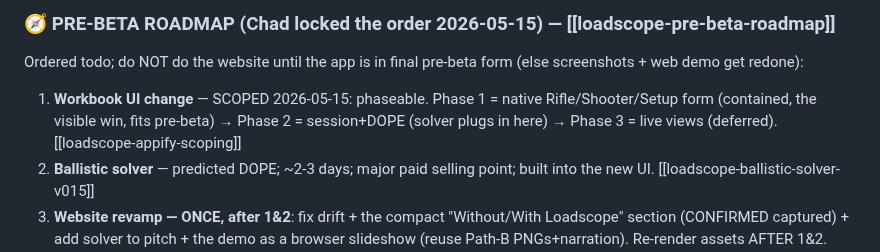
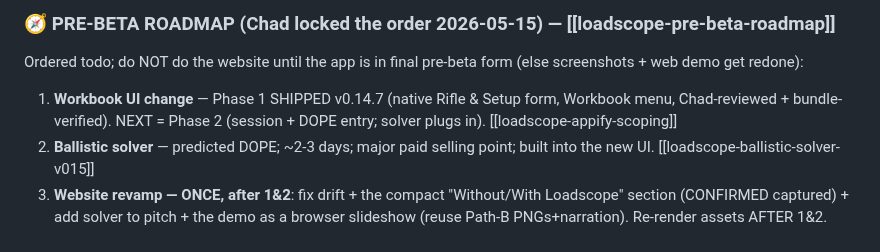
Before and after one commit to chadheidt/coldbore, a Markdown page: Notes for next session.md, the part around the change. Rendered like a GitHub page.

Commit message:
Breadcrumb: UI Phase 1 (Rifle & Setup) SHIPPED v0.14.7; next = Phase 2

```diff
--- a/Notes for next session.md
+++ b/Notes for next session.md
@@ -15,7 +15,7 @@ Chad reviewed the demo previews and approved. Two fixes:
 
 ### 🧭 PRE-BETA ROADMAP (Chad locked the order 2026-05-15) — [[loadscope-pre-beta-roadmap]]
 Ordered todo; do NOT do the website until the app is in final pre-beta form (else screenshots + web demo get redone):
-1. **Workbook UI change** — SCOPED 2026-05-15: phaseable. Phase 1 = native Rifle/Shooter/Setup form (contained, the visible win, fits pre-beta) → Phase 2 = session+DOPE (solver plugs in here) → Phase 3 = live views (deferred). [[loadscope-appify-scoping]]
+1. **Workbook UI change** — Phase 1 SHIPPED v0.14.7 (native Rifle & Setup form, Workbook menu, Chad-reviewed + bundle-verified). NEXT = Phase 2 (session + DOPE entry; solver plugs in). [[loadscope-appify-scoping]]
 2. **Ballistic solver** — predicted DOPE; ~2-3 days; major paid selling point; built into the new UI. [[loadscope-ballistic-solver-v015]]
 3. **Website revamp — ONCE, after 1&2**: fix drift + the compact "Without/With Loadscope" section (CONFIRMED captured) + add solver to pitch + the demo as a browser slideshow (reuse Path-B PNGs+narration). Re-render assets AFTER 1&2. [[loadscope-website-audit-post-v014]]
 4. **Update app descriptions EVERYWHERE + all social bios** — one coordinated launch with the website (solver = bigger pitch). Then → beta.
```
